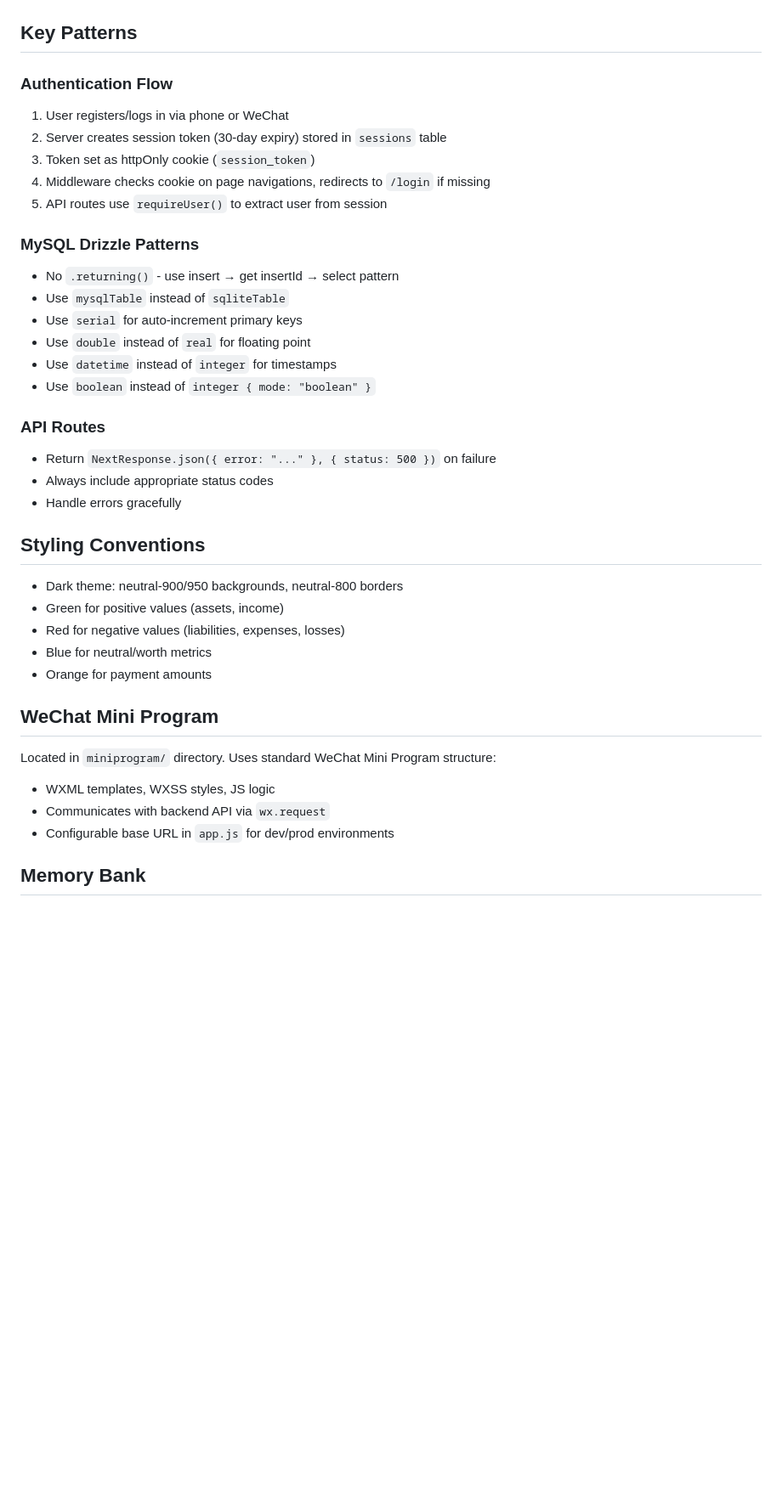
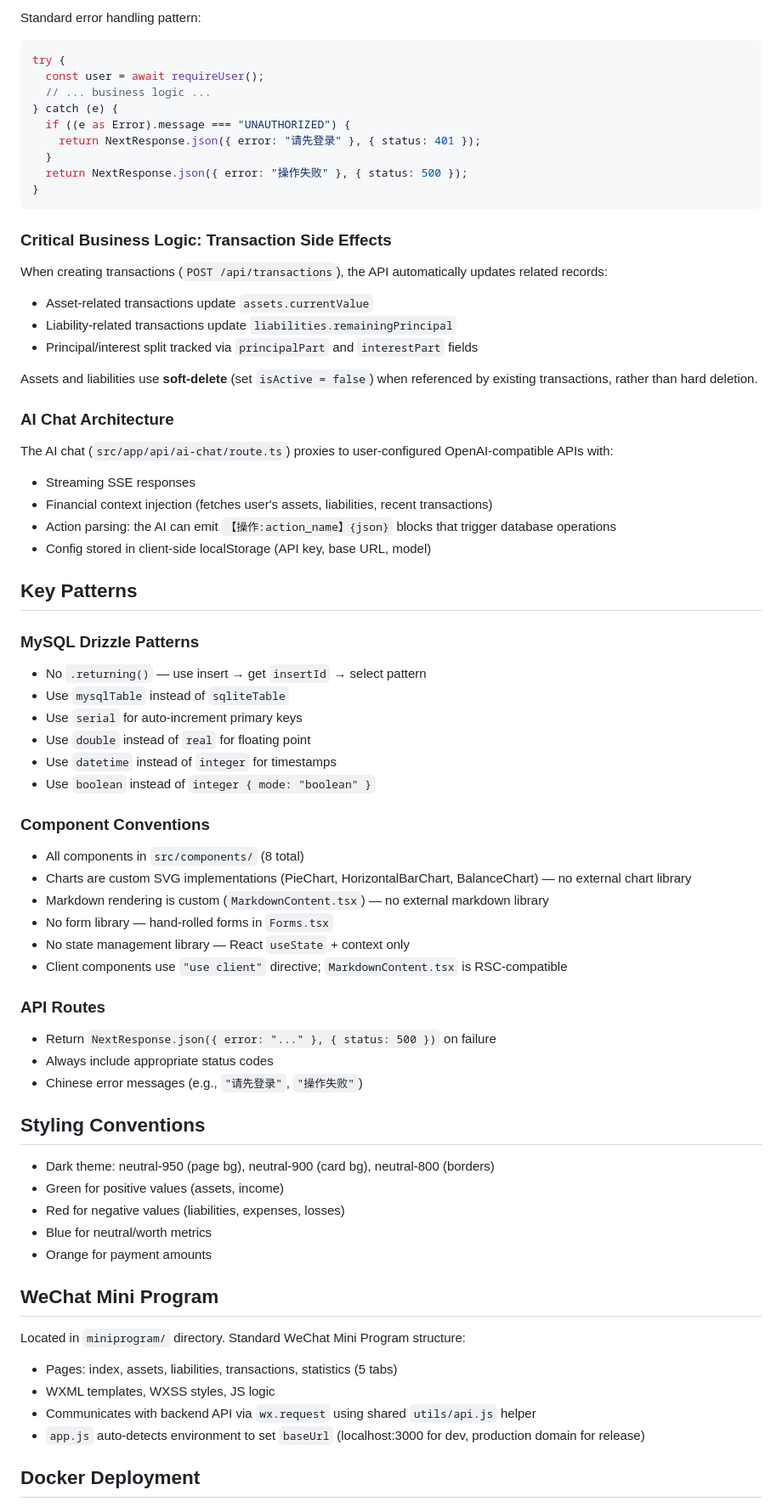
Before and after one commit to nutalk/my_bookkeep, a Markdown page: AGENTS.md, the part around one of its changes. Shown at 85% size. Drawn GitHub-style; blank space fills up the shorter version.

Commit message:
Update AGENTS.md with comprehensive architecture documentation

````diff
--- a/AGENTS.md
+++ b/AGENTS.md
@@ -29,29 +75,59 @@
+Standard error handling pattern:
+```typescript
+try {
+  const user = await requireUser();
+  // ... business logic ...
+} catch (e) {
+  if ((e as Error).message === "UNAUTHORIZED") {
+    return NextResponse.json({ error: "请先登录" }, { status: 401 });
+  }
+  return NextResponse.json({ error: "操作失败" }, { status: 500 });
+}
+```
+
+### Critical Business Logic: Transaction Side Effects
+
+When creating transactions (`POST /api/transactions`), the API automatically updates related records:
+- Asset-related transactions update `assets.currentValue`
+- Liability-related transactions update `liabilities.remainingPrincipal`
+- Principal/interest split tracked via `principalPart` and `interestPart` fields
+
+Assets and liabilities use **soft-delete** (set `isActive = false`) when referenced by existing transactions, rather than hard deletion.
+
+### AI Chat Architecture
+
+The AI chat (`src/app/api/ai-chat/route.ts`) proxies to user-configured OpenAI-compatible APIs with:
+- Streaming SSE responses
+- Financial context injection (fetches user's assets, liabilities, recent transactions)
+- Action parsing: the AI can emit `【操作:action_name】{json}` blocks that trigger database operations
+- Config stored in client-side localStorage (API key, base URL, model)
 
 ## Key Patterns
 
-### Authentication Flow
-1. User registers/logs in via phone or WeChat
-2. Server creates session token (30-day expiry) stored in `sessions` table
-3. Token set as httpOnly cookie (`session_token`)
-4. Middleware checks cookie on page navigations, redirects to `/login` if missing
-5. API routes use `requireUser()` to extract user from session
-
 ### MySQL Drizzle Patterns
-- No `.returning()` - use insert → get insertId → select pattern
+- No `.returning()` — use insert → get `insertId` → select pattern
 - Use `mysqlTable` instead of `sqliteTable`
 - Use `serial` for auto-increment primary keys
 - Use `double` instead of `real` for floating point
 - Use `datetime` instead of `integer` for timestamps
 - Use `boolean` instead of `integer { mode: "boolean" }`
 
+### Component Conventions
+- All components in `src/components/` (8 total)
+- Charts are custom SVG implementations (PieChart, HorizontalBarChart, BalanceChart) — no external chart library
+- Markdown rendering is custom (`MarkdownContent.tsx`) — no external markdown library
+- No form library — hand-rolled forms in `Forms.tsx`
+- No state management library — React `useState` + context only
+- Client components use `"use client"` directive; `MarkdownContent.tsx` is RSC-compatible
+
 ### API Routes
 - Return `NextResponse.json({ error: "..." }, { status: 500 })` on failure
 - Always include appropriate status codes
-- Handle errors gracefully
+- Chinese error messages (e.g., `"请先登录"`, `"操作失败"`)
 
 ## Styling Conventions
 
-- Dark theme: neutral-900/950 backgrounds, neutral-800 borders
+- Dark theme: neutral-950 (page bg), neutral-900 (card bg), neutral-800 (borders)
 - Green for positive values (assets, income)
 - Red for negative values (liabilities, expenses, losses)
 - Blue for neutral/worth metrics
@@ -59,10 +135,11 @@
 
 ## WeChat Mini Program
 
-Located in `miniprogram/` directory. Uses standard WeChat Mini Program structure:
+Located in `miniprogram/` directory. Standard WeChat Mini Program structure:
+- Pages: index, assets, liabilities, transactions, statistics (5 tabs)
 - WXML templates, WXSS styles, JS logic
-- Communicates with backend API via `wx.request`
-- Configurable base URL in `app.js` for dev/prod environments
+- Communicates with backend API via `wx.request` using shared `utils/api.js` helper
+- `app.js` auto-detects environment to set `baseUrl` (localhost:3000 for dev, production domain for release)
 
-## Memory Bank
+## Docker Deployment
 
````
Also changed, not shown: other parts of AGENTS.md (+60 -19 lines).
